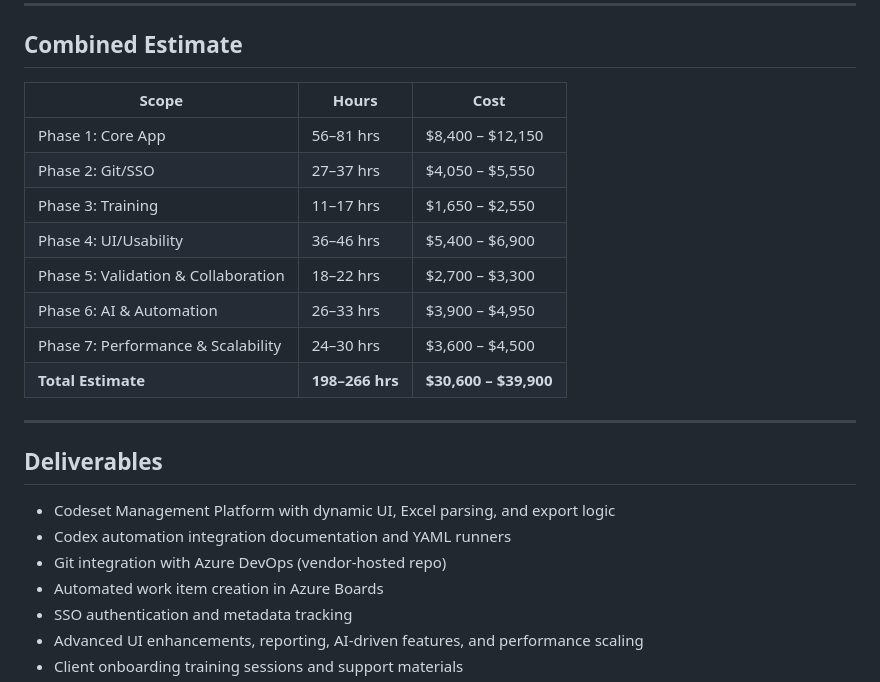
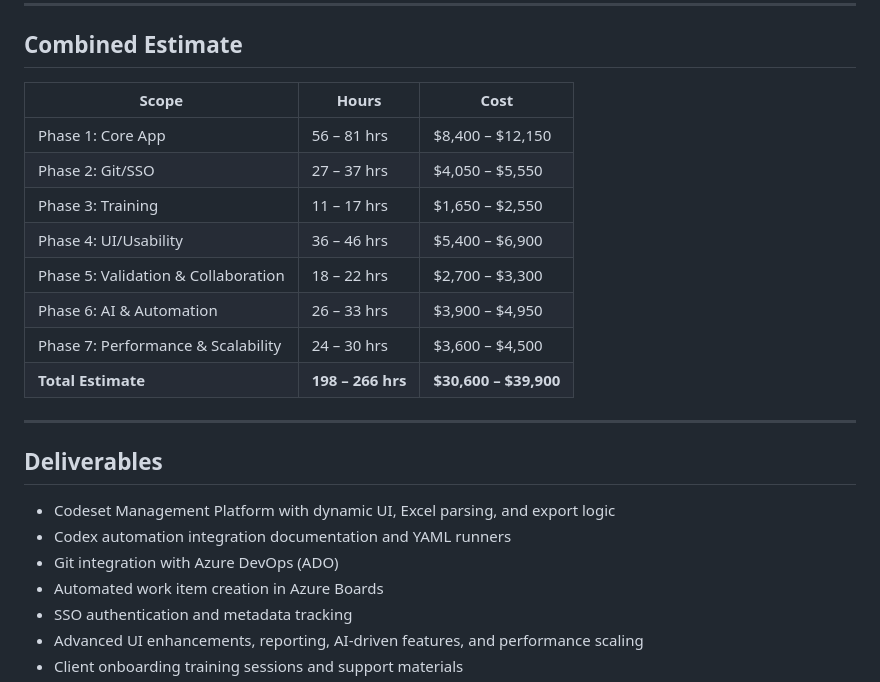
Before and after one commit to rfongls/HCAT-CODESET-APP, a Markdown page: project-proposal.md, the part around one of its changes. Rendered like a GitHub page.

```diff
--- a/project-proposal.md
+++ b/project-proposal.md
@@ -120,16 +128,16 @@ Phase 2 of the project includes shared Git repository integration via Azure DevO
 
 ## Combined Estimate
 
-| Scope                                     | Hours       | Cost                  |
-|-------------------------------------------|-------------|-----------------------|
-| Phase 1: Core App                         | 56–81 hrs    | \$8,400 – \$12,150    |
-| Phase 2: Git/SSO                          | 27–37 hrs    | \$4,050 – \$5,550     |
-| Phase 3: Training                         | 11–17 hrs    | \$1,650 – \$2,550     |
-| Phase 4: UI/Usability                     | 36–46 hrs    | \$5,400 – \$6,900     |
-| Phase 5: Validation & Collaboration       | 18–22 hrs    | \$2,700 – \$3,300     |
-| Phase 6: AI & Automation                  | 26–33 hrs    | \$3,900 – \$4,950     |
-| Phase 7: Performance & Scalability        | 24–30 hrs    | \$3,600 – \$4,500     |
-| **Total Estimate**                       | **198–266 hrs** | **\$30,600 – \$39,900** |
+| Scope                                     | Hours        | Cost                   |
+|-------------------------------------------|--------------|------------------------|
+| Phase 1: Core App                         | 56 – 81 hrs   | \$8,400 – \$12,150      |
+| Phase 2: Git/SSO                          | 27 – 37 hrs   | \$4,050 – \$5,550       |
+| Phase 3: Training                         | 11 – 17 hrs   | \$1,650 – \$2,550       |
+| Phase 4: UI/Usability                     | 36 – 46 hrs   | \$5,400 – \$6,900       |
+| Phase 5: Validation & Collaboration       | 18 – 22 hrs   | \$2,700 – \$3,300       |
+| Phase 6: AI & Automation                  | 26 – 33 hrs   | \$3,900 – \$4,950       |
+| Phase 7: Performance & Scalability        | 24 – 30 hrs   | \$3,600 – \$4,500       |
+| **Total Estimate**                       | **198 – 266 hrs** | **\$30,600 – \$39,900** |
 
 ---
 
@@ -137,7 +145,7 @@ Phase 2 of the project includes shared Git repository integration via Azure DevO
 
 - Codeset Management Platform with dynamic UI, Excel parsing, and export logic
 - Codex automation integration documentation and YAML runners
-- Git integration with Azure DevOps (vendor-hosted repo)
+- Git integration with Azure DevOps (ADO)
 - Automated work item creation in Azure Boards
 - SSO authentication and metadata tracking
 - Advanced UI enhancements, reporting, AI-driven features, and performance scaling
```
Also changed, not shown: other parts of project-proposal.md (+53 -45 lines).
